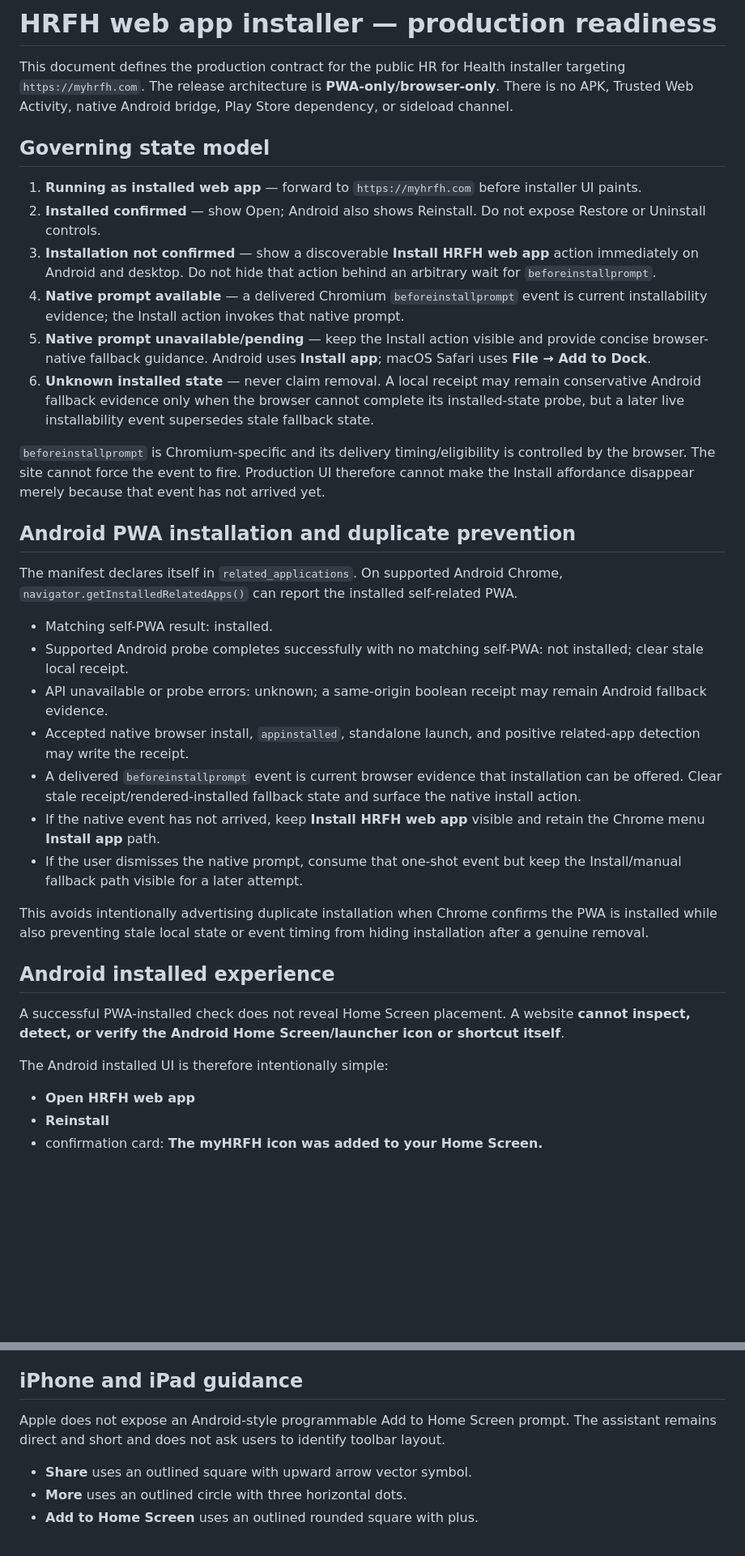
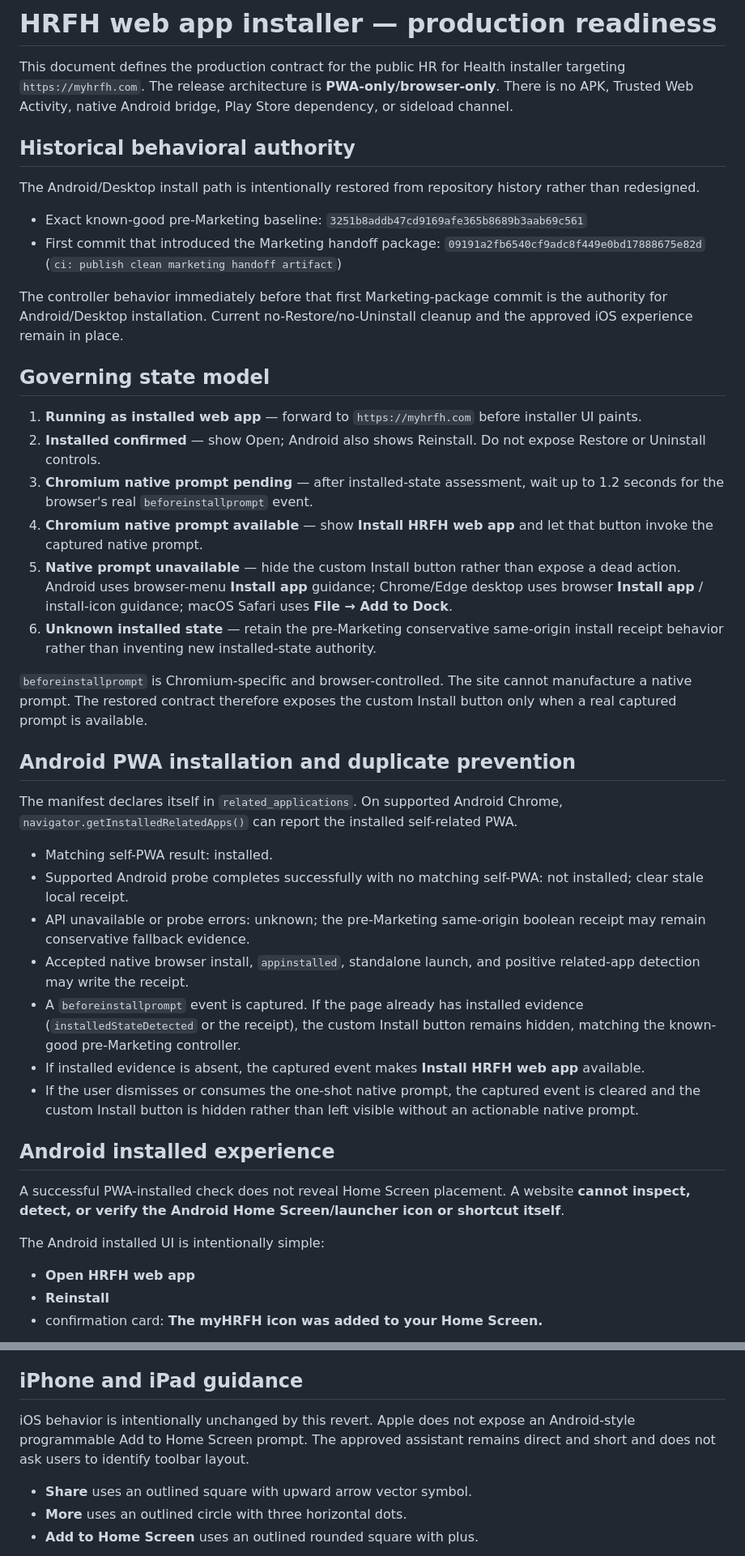
Before and after one commit to srh-bit/mobile-pwa-install-test, a Markdown page: docs/PRODUCTION-READINESS.md, 2 parts joined by grey strips. Shown at 81% size. GitHub-like rendering; blank space fills up the shorter version.

Commit message:
docs: make pre-Marketing behavior the production contract

```diff
--- a/docs/PRODUCTION-READINESS.md
+++ b/docs/PRODUCTION-READINESS.md
@@ -1,17 +1,26 @@
 # HRFH web app installer — production readiness
 
 This document defines the production contract for the public HR for Health installer targeting `https://myhrfh.com`. The release architecture is **PWA-only/browser-only**. There is no APK, Trusted Web Activity, native Android bridge, Play Store dependency, or sideload channel.
+
+## Historical behavioral authority
+
+The Android/Desktop install path is intentionally restored from repository history rather than redesigned.
+
+- Exact known-good pre-Marketing baseline: `3251b8addb47cd9169afe365b8689b3aab69c561`
+- First commit that introduced the Marketing handoff package: `09191a2fb6540cf9adc8f449e0bd17888675e82d` (`ci: publish clean marketing handoff artifact`)
+
+The controller behavior immediately before that first Marketing-package commit is the authority for Android/Desktop installation. Current no-Restore/no-Uninstall cleanup and the approved iOS experience remain in place.
 
 ## Governing state model
 
 1. **Running as installed web app** — forward to `https://myhrfh.com` before installer UI paints.
 2. **Installed confirmed** — show Open; Android also shows Reinstall. Do not expose Restore or Uninstall controls.
-3. **Installation not confirmed** — show a discoverable **Install HRFH web app** action immediately on Android and desktop. Do not hide that action behind an arbitrary wait for `beforeinstallprompt`.
-4. **Native prompt available** — a delivered Chromium `beforeinstallprompt` event is current installability evidence; the Install action invokes that native prompt.
-5. **Native prompt unavailable/pending** — keep the Install action visible and provide concise browser-native fallback guidance. Android uses **Install app**; macOS Safari uses **File → Add to Dock**.
-6. **Unknown installed state** — never claim removal. A local receipt may remain conservative Android fallback evidence only when the browser cannot complete its installed-state probe, but a later live installability event supersedes stale fallback state.
+3. **Chromium native prompt pending** — after installed-state assessment, wait up to 1.2 seconds for the browser's real `beforeinstallprompt` event.
+4. **Chromium native prompt available** — show **Install HRFH web app** and let that button invoke the captured native prompt.
+5. **Native prompt unavailable** — hide the custom Install button rather than expose a dead action. Android uses browser-menu **Install app** guidance; Chrome/Edge desktop uses browser **Install app** / install-icon guidance; macOS Safari uses **File → Add to Dock**.
+6. **Unknown installed state** — retain the pre-Marketing conservative same-origin install receipt behavior rather than inventing new installed-state authority.
 
-`beforeinstallprompt` is Chromium-specific and its delivery timing/eligibility is controlled by the browser. The site cannot force the event to fire. Production UI therefore cannot make the Install affordance disappear merely because that event has not arrived yet.
+`beforeinstallprompt` is Chromium-specific and browser-controlled. The site cannot manufacture a native prompt. The restored contract therefore exposes the custom Install button only when a real captured prompt is available.
 
 ## Android PWA installation and duplicate prevention
 
@@ -19,19 +28,17 @@ The manifest declares itself in `related_applications`. On supported Android Chr
 
 - Matching self-PWA result: installed.
 - Supported Android probe completes successfully with no matching self-PWA: not installed; clear stale local receipt.
-- API unavailable or probe errors: unknown; a same-origin boolean receipt may remain Android fallback evidence.
+- API unavailable or probe errors: unknown; the pre-Marketing same-origin boolean receipt may remain conservative fallback evidence.
 - Accepted native browser install, `appinstalled`, standalone launch, and positive related-app detection may write the receipt.
-- A delivered `beforeinstallprompt` event is current browser evidence that installation can be offered. Clear stale receipt/rendered-installed fallback state and surface the native install action.
-- If the native event has not arrived, keep **Install HRFH web app** visible and retain the Chrome menu **Install app** path.
-- If the user dismisses the native prompt, consume that one-shot event but keep the Install/manual fallback path visible for a later attempt.
-
-This avoids intentionally advertising duplicate installation when Chrome confirms the PWA is installed while also preventing stale local state or event timing from hiding installation after a genuine removal.
+- A `beforeinstallprompt` event is captured. If the page already has installed evidence (`installedStateDetected` or the receipt), the custom Install button remains hidden, matching the known-good pre-Marketing controller.
+- If installed evidence is absent, the captured event makes **Install HRFH web app** available.
+- If the user dismisses or consumes the one-shot native prompt, the captured event is cleared and the custom Install button is hidden rather than left visible without an actionable native prompt.
 
 ## Android installed experience
 
 A successful PWA-installed check does not reveal Home Screen placement. A website **cannot inspect, detect, or verify the Android Home Screen/launcher icon or shortcut itself**.
 
-The Android installed UI is therefore intentionally simple:
+The Android installed UI is intentionally simple:
 
 - **Open HRFH web app**
 - **Reinstall**
@@ -41,7 +48,7 @@ There is no Android Restore control and no Uninstall control. The installer is n
 
 ## iPhone and iPad guidance
 
-Apple does not expose an Android-style programmable Add to Home Screen prompt. The assistant remains direct and short and does not ask users to identify toolbar layout.
+iOS behavior is intentionally unchanged by this revert. Apple does not expose an Android-style programmable Add to Home Screen prompt. The approved assistant remains direct and short and does not ask users to identify toolbar layout.
 
 - **Share** uses an outlined square with upward arrow vector symbol.
 - **More** uses an outlined circle with three horizontal dots.
```
Also changed, not shown: other parts of docs/PRODUCTION-READINESS.md (+33 -23 lines).
